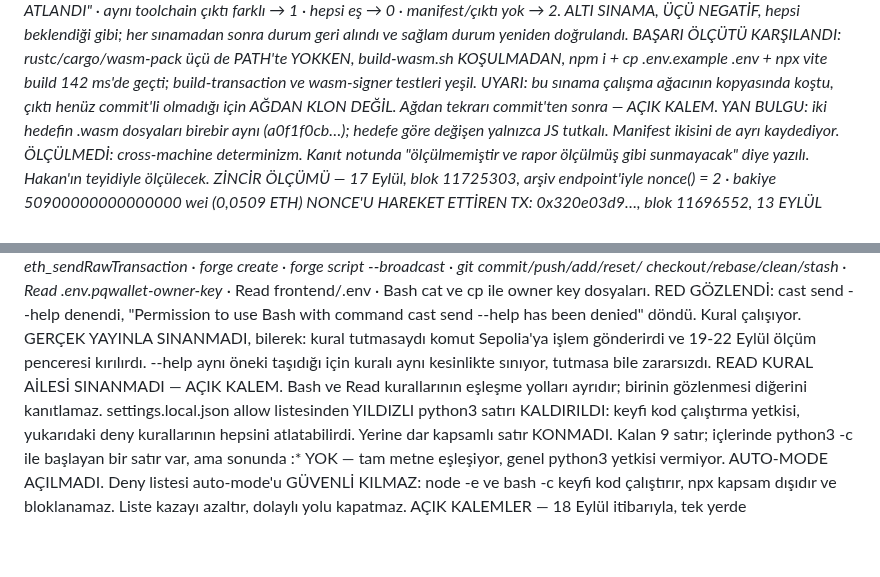
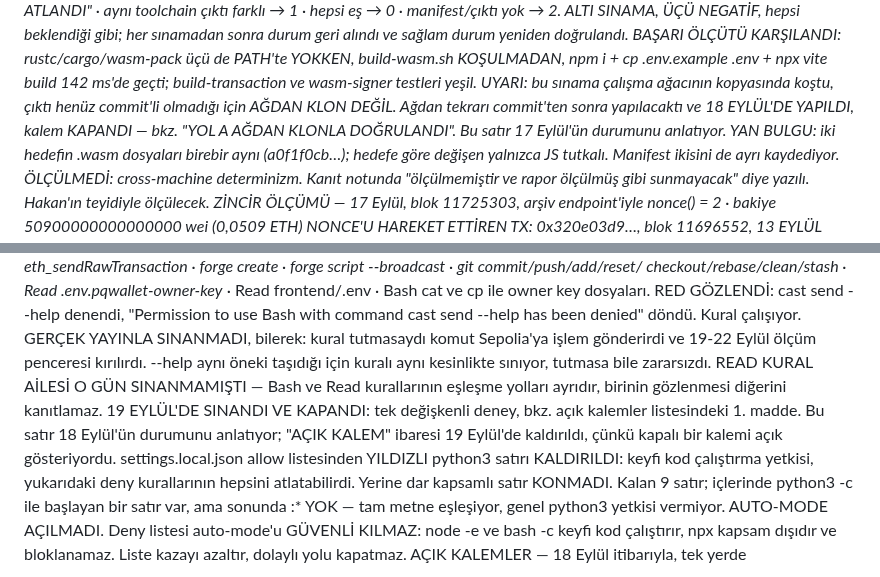
Before and after one commit to akifaybek/pq-safe, a Markdown page: .superpowers/sdd/progress.md, 2 parts joined by grey strips. GitHub-like rendering; blank space fills up the shorter version.

Commit message:
docs(sdd): kapanmis iki kalem hala ACIK KALEM diye goruntuluyordu
Kapanislar acik kalemler listesine yazilmisti ama kalemi acan satirlarin kendisi guncellenmemisti; defterde ACIK KALEM arayan kisi kapali iki kalemi acik saniyordu. Read kural ailesi (19 Eylul kapandi) ve agdan klon tekrari (18 Eylul kapandi) satirlarina kapanis referansi ve o gunun durumunu anlattigi notu eklendi. Iptal dali kalemi gercekten acik, Sprint 5, dokunulmadi.

Sir taramasi, bu turun 9 satiri: A 0, B 0, C 0, D 0.

```diff
--- a/.superpowers/sdd/progress.md
+++ b/.superpowers/sdd/progress.md
@@ -873,7 +873,9 @@ C KARARI VE UYGULAMASI — derlenmiş imzalayıcı depoya, 17 Eylül
     build-wasm.sh KOŞULMADAN, npm i + cp .env.example .env + npx vite build
     142 ms'de geçti; build-transaction ve wasm-signer testleri yeşil.
     UYARI: bu sınama çalışma ağacının kopyasında koştu, çıktı henüz commit'li
-    olmadığı için AĞDAN KLON DEĞİL. Ağdan tekrarı commit'ten sonra — AÇIK KALEM.
+    olmadığı için AĞDAN KLON DEĞİL. Ağdan tekrarı commit'ten sonra yapılacaktı
+    ve 18 EYLÜL'DE YAPILDI, kalem KAPANDI — bkz. "YOL A AĞDAN KLONLA
+    DOĞRULANDI". Bu satır 17 Eylül'ün durumunu anlatıyor.
   YAN BULGU: iki hedefin .wasm dosyaları birebir aynı (a0f1f0cb…); hedefe göre
     değişen yalnızca JS tutkalı. Manifest ikisini de ayrı kaydediyor.
   ÖLÇÜLMEDİ: cross-machine determinizm. Kanıt notunda "ölçülmemiştir ve rapor
@@ -991,8 +993,12 @@ YOL A AĞDAN KLONLA DOĞRULANDI — AÇIK KALEM KAPANDI, 18 Eylül
     GERÇEK YAYINLA SINANMADI, bilerek: kural tutmasaydı komut Sepolia'ya işlem
     gönderirdi ve 19-22 Eylül ölçüm penceresi kırılırdı. --help aynı öneki
     taşıdığı için kuralı aynı kesinlikte sınıyor, tutmasa bile zararsızdı.
-  READ KURAL AİLESİ SINANMADI — AÇIK KALEM. Bash ve Read kurallarının eşleşme
-    yolları ayrıdır; birinin gözlenmesi diğerini kanıtlamaz.
+  READ KURAL AİLESİ O GÜN SINANMAMIŞTI — Bash ve Read kurallarının eşleşme
+    yolları ayrıdır, birinin gözlenmesi diğerini kanıtlamaz.
+    19 EYLÜL'DE SINANDI VE KAPANDI: tek değişkenli deney, bkz. açık kalemler
+    listesindeki 1. madde. Bu satır 18 Eylül'ün durumunu anlatıyor; "AÇIK
+    KALEM" ibaresi 19 Eylül'de kaldırıldı, çünkü kapalı bir kalemi açık
+    gösteriyordu.
   settings.local.json allow listesinden YILDIZLI python3 satırı KALDIRILDI:
     keyfi kod çalıştırma yetkisi, yukarıdaki deny kurallarının hepsini
     atlatabilirdi. Yerine dar kapsamlı satır KONMADI. Kalan 9 satır; içlerinde
```
